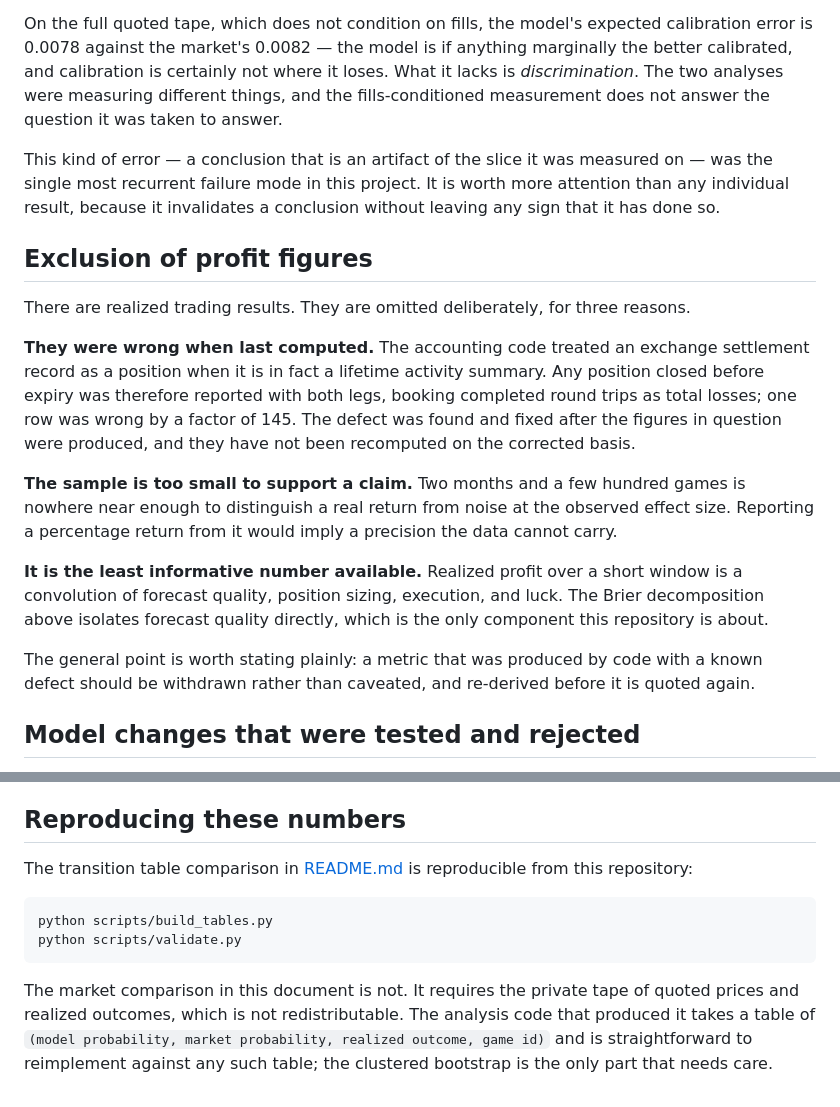
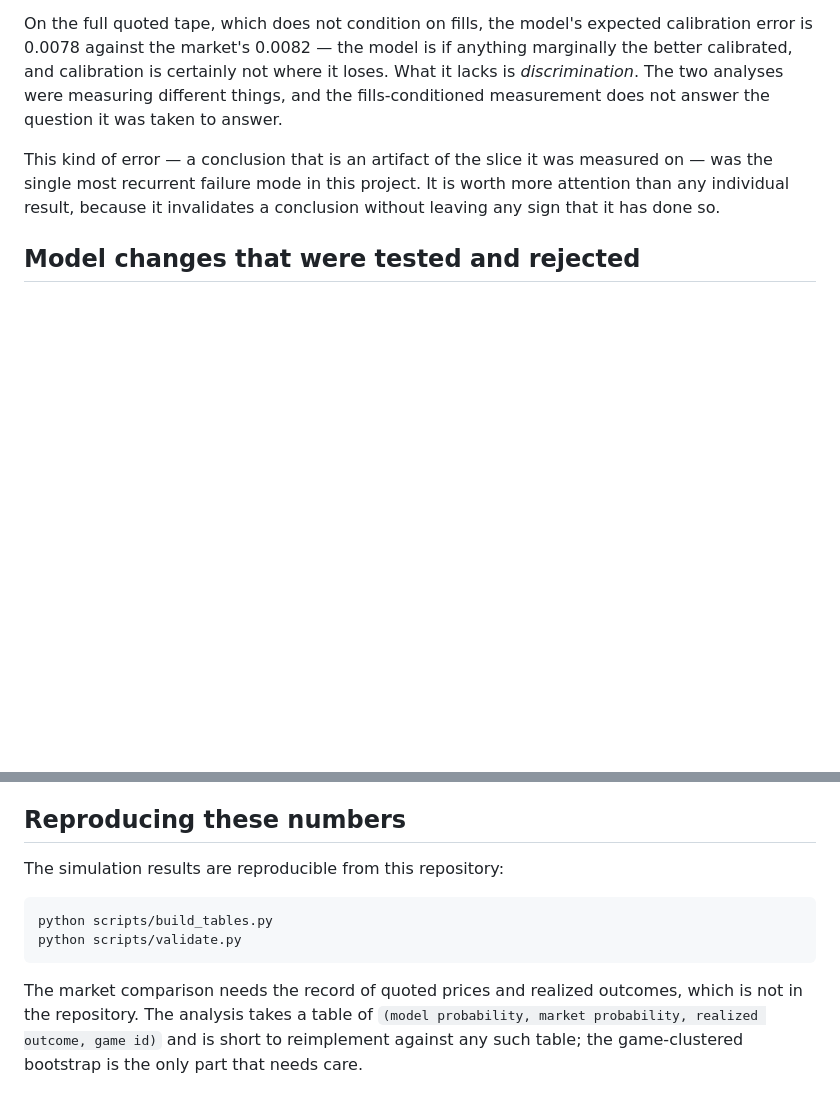
Before and after one commit to eliwitz34-dev/baseball-simulation-model, a Markdown page: RESULTS.md, 2 parts joined by grey strips. Drawn GitHub-style; blank space fills up the shorter version.

````diff
--- a/RESULTS.md
+++ b/RESULTS.md
@@ -101,32 +101,6 @@ measured on — was the single most recurrent failure mode in this project. It i
 worth more attention than any individual result, because it invalidates a
 conclusion without leaving any sign that it has done so.
 
-## Exclusion of profit figures
-
-There are realized trading results. They are omitted deliberately, for three
-reasons.
-
-**They were wrong when last computed.** The accounting code treated an exchange
-settlement record as a position when it is in fact a lifetime activity summary.
-Any position closed before expiry was therefore reported with both legs, booking
-completed round trips as total losses; one row was wrong by a factor of 145. The
-defect was found and fixed after the figures in question were produced, and they
-have not been recomputed on the corrected basis.
-
-**The sample is too small to support a claim.** Two months and a few hundred
-games is nowhere near enough to distinguish a real return from noise at the
-observed effect size. Reporting a percentage return from it would imply a
-precision the data cannot carry.
-
-**It is the least informative number available.** Realized profit over a short
-window is a convolution of forecast quality, position sizing, execution, and
-luck. The Brier decomposition above isolates forecast quality directly, which is
-the only component this repository is about.
-
-The general point is worth stating plainly: a metric that was produced by code
-with a known defect should be withdrawn rather than caveated, and re-derived
-before it is quoted again.
-
 ## Model changes that were tested and rejected
 
 The following were each built, measured against a criterion fixed in advance,
@@ -200,16 +174,15 @@ effect before implementing it was the cheapest screening step available.
 
 ## Reproducing these numbers
 
-The transition table comparison in [README.md](README.md) is reproducible from
-this repository:
+The simulation results are reproducible from this repository:
 
 ```bash
 python scripts/build_tables.py
 python scripts/validate.py
 ```
 
-The market comparison in this document is not. It requires the private tape of
-quoted prices and realized outcomes, which is not redistributable. The analysis
-code that produced it takes a table of `(model probability, market probability,
-realized outcome, game id)` and is straightforward to reimplement against any
-such table; the clustered bootstrap is the only part that needs care.
+The market comparison needs the record of quoted prices and realized outcomes,
+which is not in the repository. The analysis takes a table of `(model
+probability, market probability, realized outcome, game id)` and is short to
+reimplement against any such table; the game-clustered bootstrap is the only part
+that needs care.
````
Also changed, not shown: README.md (+13 -14 lines).
